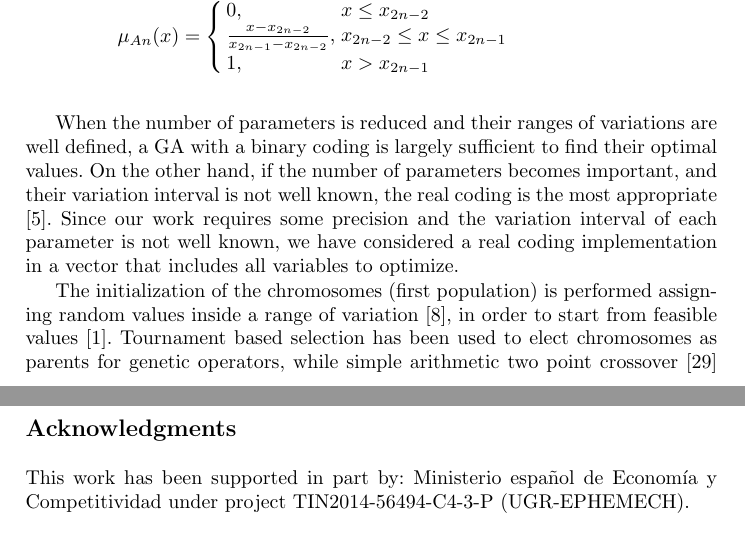
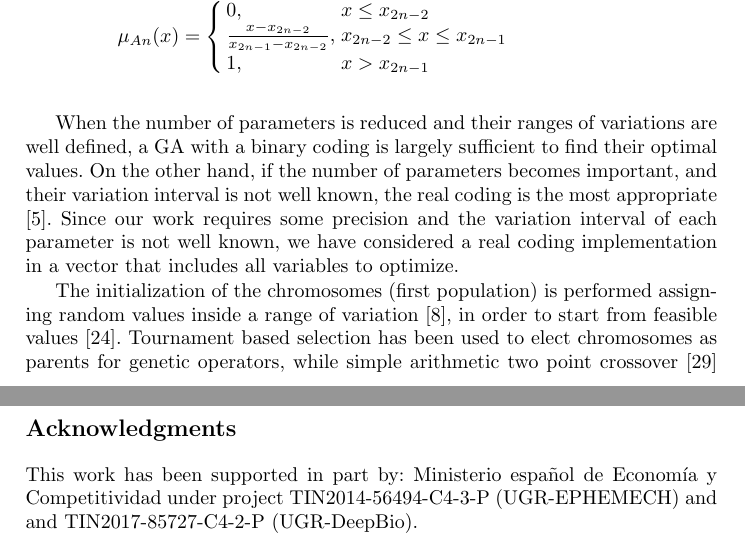
Before and after one commit to salem23/EVOSTAR_2018_GA_FUZZY, a LaTeX thesis (GA_FUZZY_torcs_IPMU18.tex): two parts of pages 5 and 10 of 12, joined at a grey line, cut so that both start at the same text. Compiled offline with pdfLaTeX; the source files are stored in an older character set and shown here as Unicode.

Commit message:
Adds new grant

```diff
--- a/GA_FUZZY_torcs_IPMU18.tex
+++ b/GA_FUZZY_torcs_IPMU18.tex
@@ -511,7 +511,7 @@ implementation in a vector that includes all variables to optimize.
 % 	\end{center}
 % \end{figure}
 
-The initialization of the chromosomes (first population) is performed assigning random values inside a range of variation \cite{GAs_Goldberg89}, in order to start from feasible values \cite{evo17_blind}.
+The initialization of the chromosomes (first population) is performed assigning random values inside a range of variation \cite{GAs_Goldberg89}, in order to start from feasible values \cite{evo17}.
 Tournament based selection has been used to elect chromosomes as parents for genetic operators, while simple arithmetic two point crossover \cite{crossGA2017} and non uniform mutation \cite{mutation1997} have been chosen, as two of the most contrasted methods in the literature.
 
 %***********************************************
@@ -926,10 +926,10 @@ Moreover, we could also try to generate, optimize and tune automatically the rul
 
 This work has been supported in part by: Ministerio espa\~{n}ol de
 Econom\'{\i}a y Competitividad under project TIN2014-56494-C4-3-P
-(UGR-EPHEMECH).
+(UGR-EPHEMECH) and  and TIN2017-85727-C4-2-P (UGR-DeepBio).
 
 
-	\bibliographystyle{splncs03}
-	\bibliography{fuzzy_torcs}
+\bibliographystyle{splncs03}
+\bibliography{fuzzy_torcs}
 
 \end{document}
```
